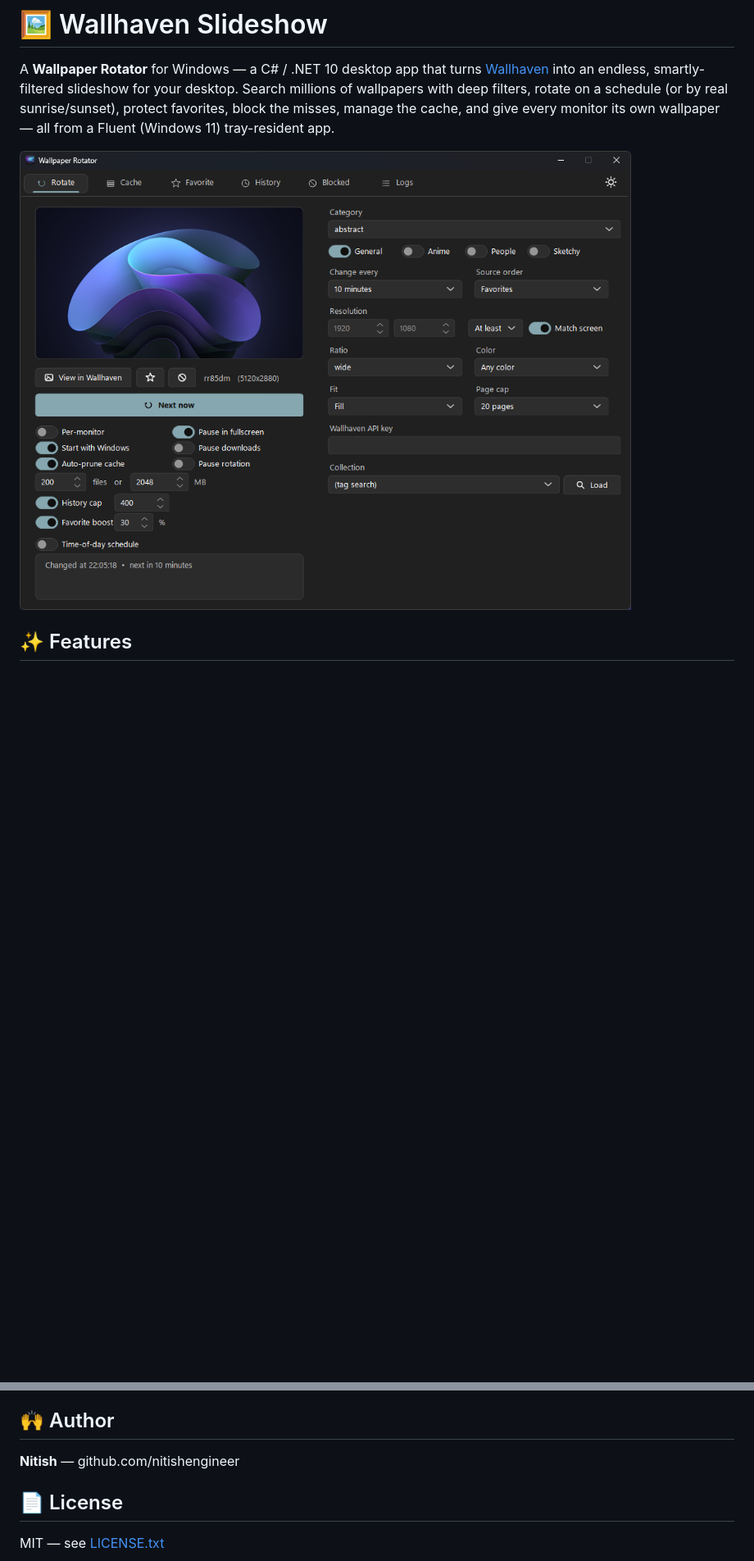
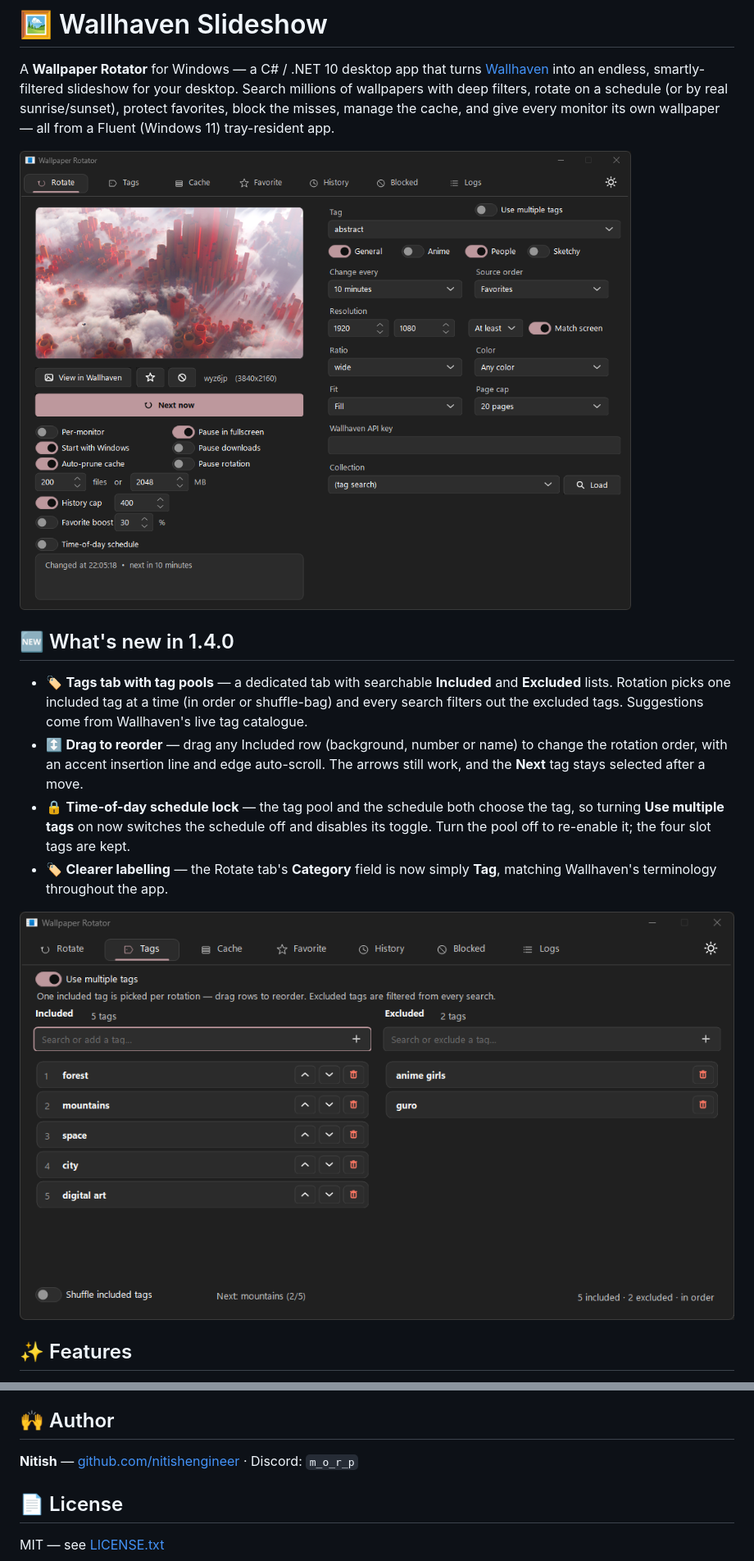
Before and after one commit to nitishengineer/Wallhaven-Slideshow, a Markdown page: README.md, 2 parts joined by grey strips. Shown at 82% size. Drawn GitHub-style; pictures changed too: Screenshot-Tags.png (added), Screenshot.png; blank space fills up the shorter version.

Commit message:
Refresh README with new screenshots and the 1.4.0 feature list
Replace the hero shot with the current Tag label and a filled status card, add a Tags-tab screenshot, document tag pools, drag reordering, the schedule lock and the Category-to-Tag rename, and add the Discord handle to the Author section.

```diff
--- a/README.md
+++ b/README.md
@@ -2,7 +2,16 @@
 
 A **Wallpaper Rotator** for Windows — a C# / .NET 10 desktop app that turns [Wallhaven](https://wallhaven.cc) into an endless, smartly-filtered slideshow for your desktop. Search millions of wallpapers with deep filters, rotate on a schedule (or by real sunrise/sunset), protect favorites, block the misses, manage the cache, and give every monitor its own wallpaper — all from a Fluent (Windows 11) tray-resident app.
 
-![Screenshot](Screenshot.png)
+![Wallpaper Rotator — Rotate tab](Screenshot.png)
+
+## 🆕 What's new in 1.4.0
+
+- 🏷️ **Tags tab with tag pools** — a dedicated tab with searchable **Included** and **Excluded** lists. Rotation picks one included tag at a time (in order or shuffle-bag) and every search filters out the excluded tags. Suggestions come from Wallhaven's live tag catalogue.
+- ↕️ **Drag to reorder** — drag any Included row (background, number or name) to change the rotation order, with an accent insertion line and edge auto-scroll. The arrows still work, and the **Next** tag stays selected after a move.
+- 🔒 **Time-of-day schedule lock** — the tag pool and the schedule both choose the tag, so turning **Use multiple tags** on now switches the schedule off and disables its toggle. Turn the pool off to re-enable it; the four slot tags are kept.
+- 🏷️ **Clearer labelling** — the Rotate tab's **Category** field is now simply **Tag**, matching Wallhaven's terminology throughout the app.
+
+![Wallpaper Rotator — Tags tab](Screenshot-Tags.png)
 
 ## ✨ Features
 
@@ -106,7 +115,7 @@ What began as *"can I rotate Wallhaven wallpapers with a small script?"* grew in
 
 ## 🙌 Author
 
-**Nitish** — github.com/nitishengineer
+**Nitish** — [github.com/nitishengineer](https://github.com/nitishengineer) · Discord: `m_o_r_p`
 
 ## 📄 License
 
```
